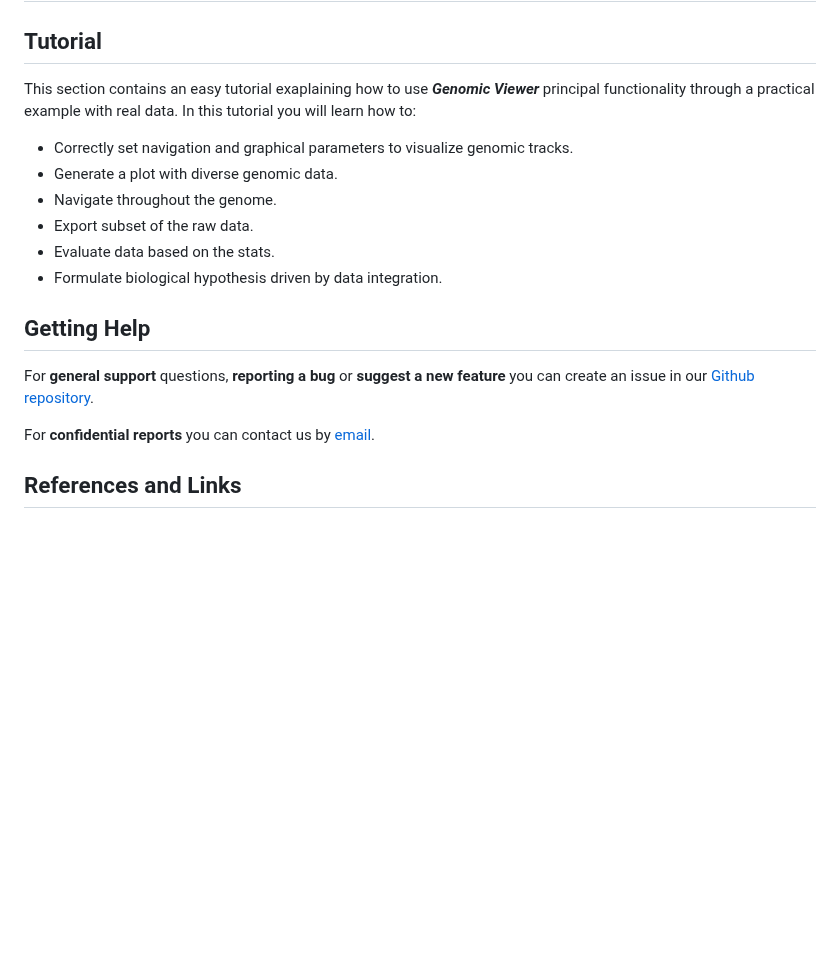
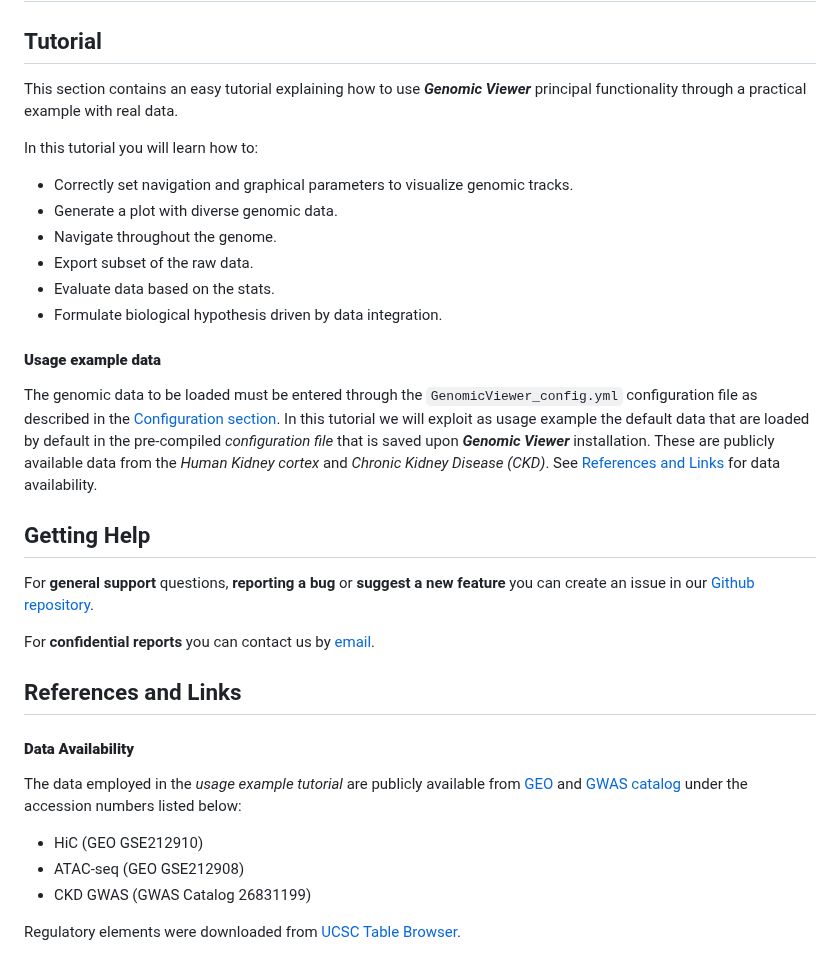
Before and after one commit to EuracBiomedicalResearch/genomic_viewer, a Markdown page: assets/genomicviewer-reference-manual.md, the part around the change. Rendered like a GitHub page; blank space fills up the shorter version.

Commit message:
update reference manual
Corrected a typo in the tutorial section and added details about usage example data and data availability.

```diff
--- a/assets/genomicviewer-reference-manual.md
+++ b/assets/genomicviewer-reference-manual.md
@@ -73,7 +73,8 @@ Which file formats can be exported.
 
 ## Tutorial
 
-This section contains an easy tutorial exaplaining how to use ***Genomic Viewer*** principal functionality through a practical example with real data.
+This section contains an easy tutorial explaining how to use ***Genomic Viewer*** principal functionality through a practical example with real data.
+
 In this tutorial you will learn how to:
 - Correctly set navigation and graphical parameters to visualize genomic tracks.
 - Generate a plot with diverse genomic data.
@@ -82,6 +83,15 @@ In this tutorial you will learn how to:
 - Evaluate data based on the stats.
 - Formulate biological hypothesis driven by data integration.
 
+<h4><strong>Usage example data</strong></h4>
+
+The genomic data to be loaded must be entered through the `GenomicViewer_config.yml` configuration file as described in the [Configuration section](#configruation).
+In this tutorial we will exploit as usage example the default data that are loaded by default in the pre-compiled *configuration file* that is saved upon ***Genomic Viewer*** installation.
+These are publicly available data from the *Human Kidney cortex* and *Chronic Kidney Disease (CKD)*. See [References and Links](#references-links) for data availability.
+
+
+
+
 ## Getting Help
 
 For **general support** questions, **reporting a bug** or **suggest a new feature** you can create an issue in our [Github repository](https://github.com/EuracBiomedicalResearch/genomic_viewer).
@@ -89,3 +99,13 @@ For **general support** questions, **reporting a bug** or **suggest a new featur
 For **confidential reports** you can contact us by [email](mailto:sara.lago@eurac.edu).
 
 ## References and Links
+
+<h4><strong>Data Availability</strong></h4>
+
+ The data employed in the *usage example tutorial* are publicly available from [GEO](https://www.ncbi.nlm.nih.gov/geo/) and [GWAS catalog](https://www.ebi.ac.uk/gwas/) under the accession numbers listed below:
+
+- HiC (GEO GSE212910)
+- ATAC-seq (GEO GSE212908)
+- CKD GWAS (GWAS Catalog 26831199)
+
+Regulatory elements were downloaded from [UCSC Table Browser](https://genome.ucsc.edu/cgi-bin/hgTables).
```
